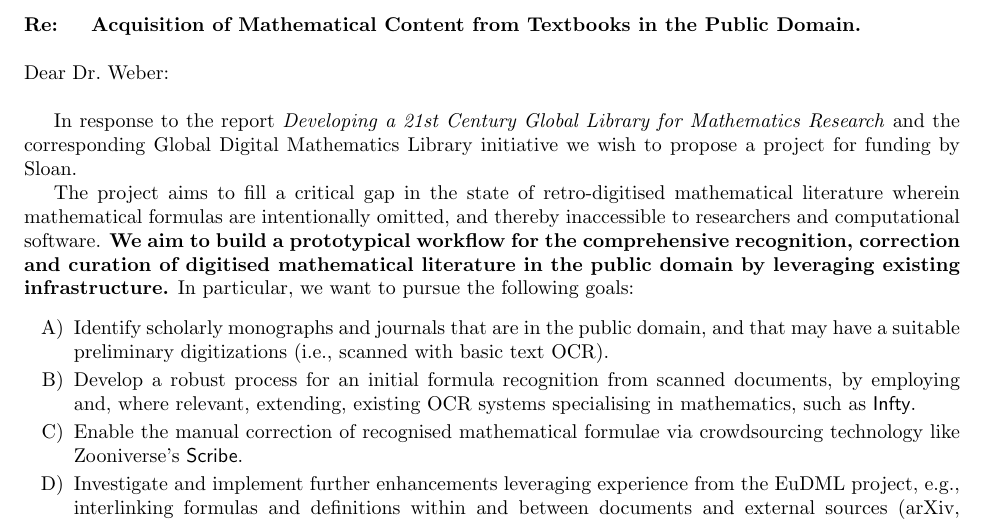
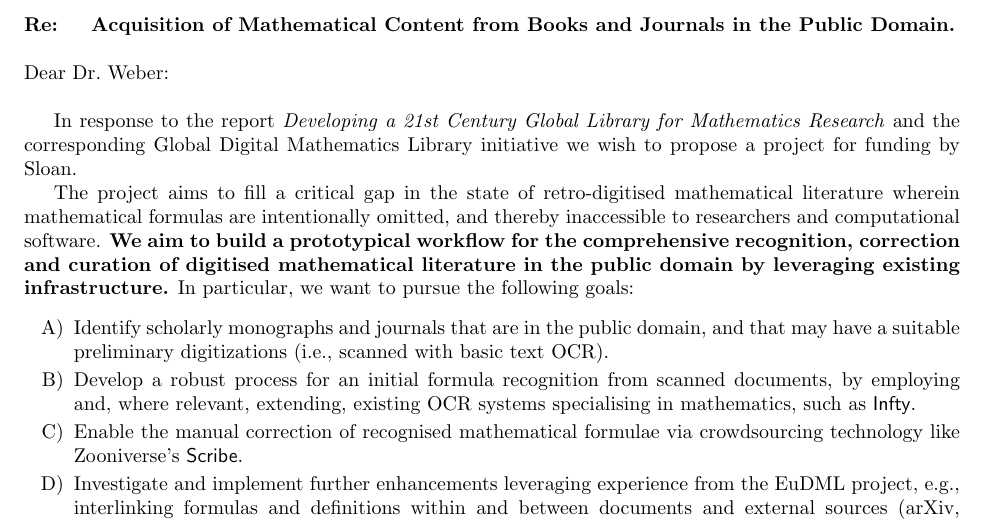
Before and after one commit to holtzermann17/pdbooks, a LaTeX document (sloan-draft.tex): part of the page, cut so that both start at the same text. Compiled offline with pdfLaTeX.

Commit message:
headline

```diff
--- a/sloan-draft.tex
+++ b/sloan-draft.tex
@@ -10,7 +10,7 @@
 \begin{document}
 \thispagestyle{empty}
 
-\noindent\textbf{Re: \quad Acquisition of Mathematical Content from Textbooks in the Public Domain.}
+\noindent\textbf{Re: \quad Acquisition of Mathematical Content from Books and Journals in the Public Domain.}
 
 \bigskip
 
```
